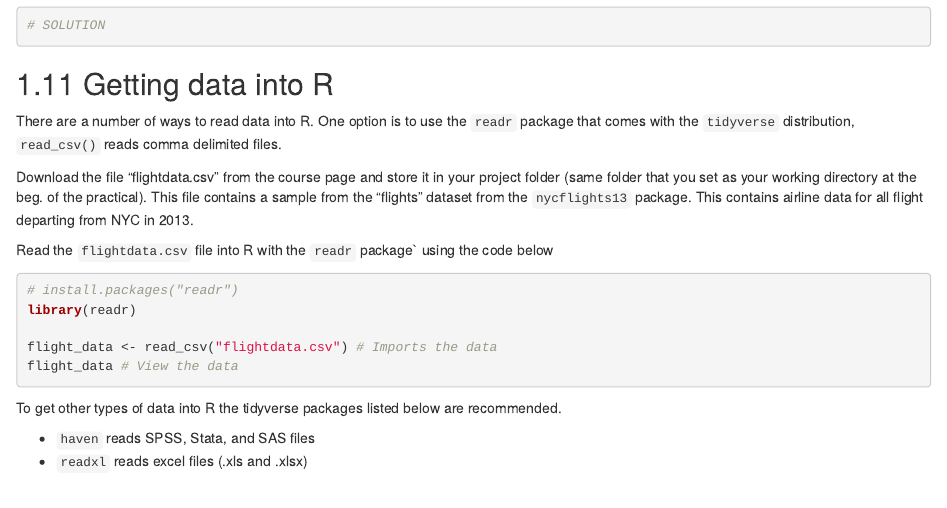
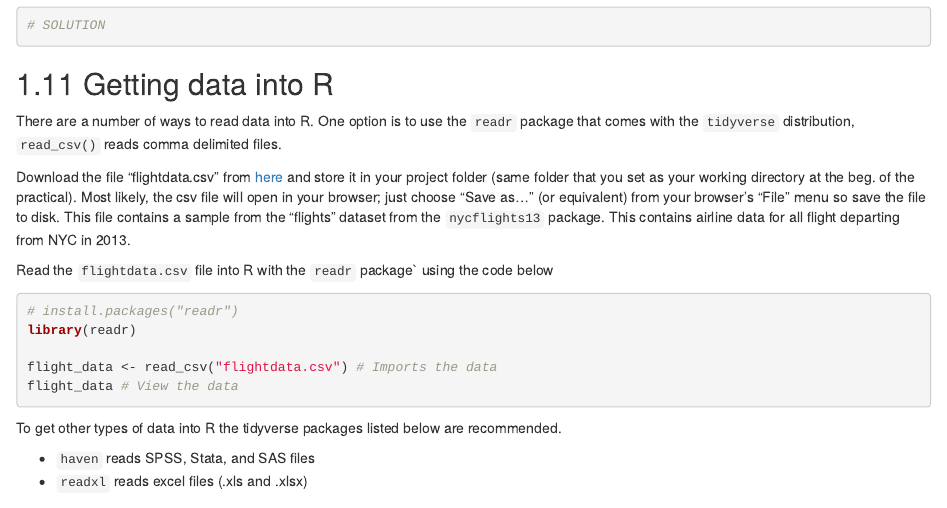
Before and after one commit to rensec/srda, an R Markdown document (01_introduction_to_R.Rmd): the page in a window 1100 px wide, from 8490 px down. Rendered offline with R 4.5, knitr and Pandoc, with nearby package versions; drawn as R Markdown's standard HTML page in place of the format the file asks for.

Commit message:
added link to file

```diff
--- a/01_introduction_to_R.Rmd
+++ b/01_introduction_to_R.Rmd
@@ -477,7 +477,7 @@ With the selection techniques you already learned how to create a subset of the
 
 There are a number of ways to read data into R. One option is to use the `readr` package that comes with the `tidyverse` distribution, `read_csv()` reads comma delimited files.
 
-Download the file "flightdata.csv" from the course page and store it in your project folder (same folder that you set as your working directory at the beg. of the practical). This file contains a sample from the "flights" dataset from the `nycflights13` package. This contains airline data for all flight departing from NYC in 2013.
+Download the file "flightdata.csv" from [here](https://raw.githubusercontent.com/rensec/srda/main/flightdata.csv) and store it in your project folder (same folder that you set as your working directory at the beg. of the practical). Most likely, the csv file will open in your browser; just choose "Save as..." (or equivalent) from your browser's "File" menu so save the file to disk. This file contains a sample from the "flights" dataset from the `nycflights13` package. This contains airline data for all flight departing from NYC in 2013.
 
 Read the `flightdata.csv` file into R with the `readr` package\` using the code below
 
```
